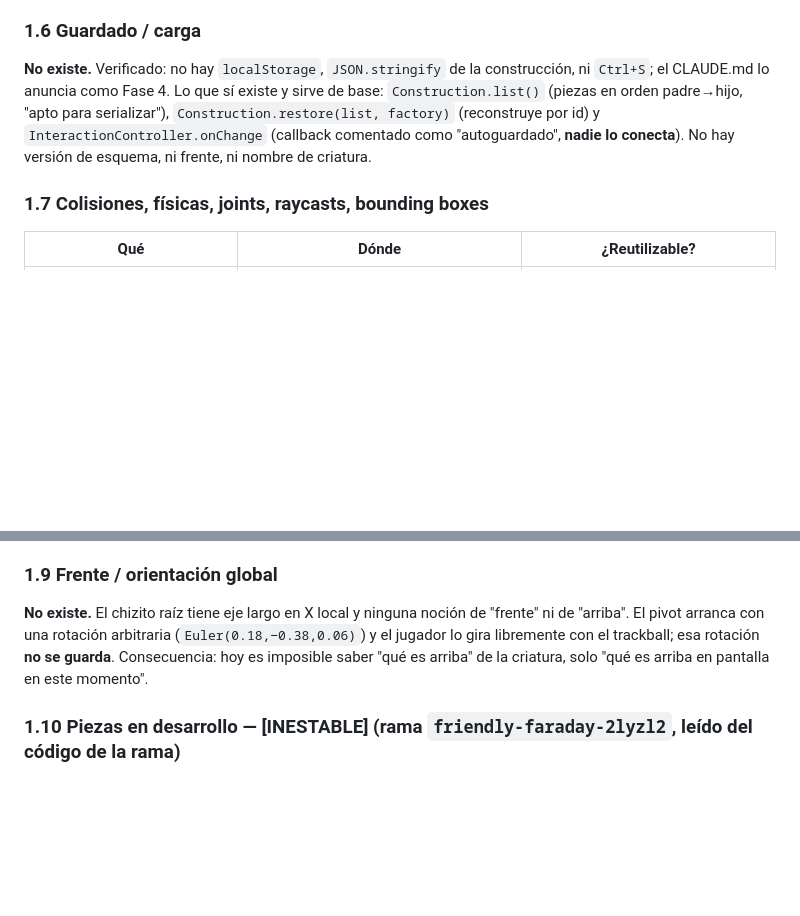
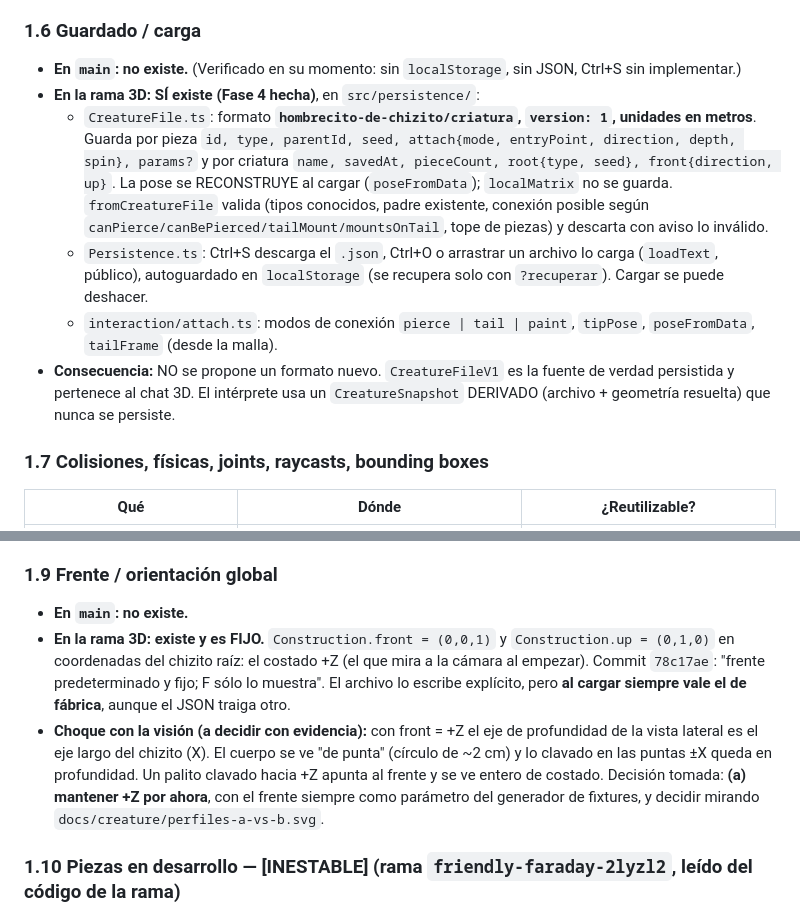
Before and after one commit to francovarsi-lab/chizito, a Markdown page: docs/AUDITORIA.md, 2 parts joined by grey strips. Drawn GitHub-style; blank space fills up the shorter version.

```diff
--- a/docs/AUDITORIA.md
+++ b/docs/AUDITORIA.md
@@ -109,10 +114,18 @@ No hay bus de eventos: `InteractionController` expone callbacks sueltos (`onEven
 
 ### 1.6 Guardado / carga
 
-**No existe.** Verificado: no hay `localStorage`, `JSON.stringify` de la construcción, ni `Ctrl+S`; el CLAUDE.md lo anuncia como Fase 4.
-Lo que sí existe y sirve de base: `Construction.list()` (piezas en orden padre→hijo, "apto para serializar"),
-`Construction.restore(list, factory)` (reconstruye por id) y `InteractionController.onChange` (callback comentado como "autoguardado", **nadie lo conecta**).
-No hay versión de esquema, ni frente, ni nombre de criatura.
+- **En `main`: no existe.** (Verificado en su momento: sin `localStorage`, sin JSON, Ctrl+S sin implementar.)
+- **En la rama 3D: SÍ existe (Fase 4 hecha)**, en `src/persistence/`:
+  - `CreatureFile.ts`: formato **`hombrecito-de-chizito/criatura`, `version: 1`, unidades en metros**. Guarda por pieza
+    `id, type, parentId, seed, attach{mode, entryPoint, direction, depth, spin}, params?` y por criatura
+    `name, savedAt, pieceCount, root{type, seed}, front{direction, up}`. La pose se RECONSTRUYE al cargar
+    (`poseFromData`); `localMatrix` no se guarda. `fromCreatureFile` valida (tipos conocidos, padre existente, conexión posible
+    según `canPierce/canBePierced/tailMount/mountsOnTail`, tope de piezas) y descarta con aviso lo inválido.
+  - `Persistence.ts`: Ctrl+S descarga el `.json`, Ctrl+O o arrastrar un archivo lo carga (`loadText`, público), autoguardado
+    en `localStorage` (se recupera solo con `?recuperar`). Cargar se puede deshacer.
+  - `interaction/attach.ts`: modos de conexión `pierce | tail | paint`, `tipPose`, `poseFromData`, `tailFrame` (desde la malla).
+- **Consecuencia:** NO se propone un formato nuevo. `CreatureFileV1` es la fuente de verdad persistida y pertenece al chat 3D.
+  El intérprete usa un `CreatureSnapshot` DERIVADO (archivo + geometría resuelta) que nunca se persiste.
 
 ### 1.7 Colisiones, físicas, joints, raycasts, bounding boxes
 
@@ -139,9 +152,14 @@ No hay hitboxes, ni AABB por pieza, ni nada 2D.
 
 ### 1.9 Frente / orientación global
 
-**No existe.** El chizito raíz tiene eje largo en X local y ninguna noción de "frente" ni de "arriba". El pivot arranca con una
-rotación arbitraria (`Euler(0.18,−0.38,0.06)`) y el jugador lo gira libremente con el trackball; esa rotación **no se guarda**.
-Consecuencia: hoy es imposible saber "qué es arriba" de la criatura, solo "qué es arriba en pantalla en este momento".
+- **En `main`: no existe.**
+- **En la rama 3D: existe y es FIJO.** `Construction.front = (0,0,1)` y `Construction.up = (0,1,0)` en coordenadas del chizito
+  raíz: el costado +Z (el que mira a la cámara al empezar). Commit `78c17ae`: "frente predeterminado y fijo; F sólo lo muestra".
+  El archivo lo escribe explícito, pero **al cargar siempre vale el de fábrica**, aunque el JSON traiga otro.
+- **Choque con la visión (a decidir con evidencia):** con front = +Z el eje de profundidad de la vista lateral es el eje largo
+  del chizito (X). El cuerpo se ve "de punta" (círculo de ~2 cm) y lo clavado en las puntas ±X queda en profundidad.
+  Un palito clavado hacia +Z apunta al frente y se ve entero de costado. Decisión tomada: **(a) mantener +Z por ahora**,
+  con el frente siempre como parámetro del generador de fixtures, y decidir mirando `docs/creature/perfiles-a-vs-b.svg`.
 
 ### 1.10 Piezas en desarrollo — **[INESTABLE]** (rama `friendly-faraday-2lyzl2`, leído del código de la rama)
 
```
Also changed, not shown: other parts of docs/AUDITORIA.md (+44 -47 lines).
